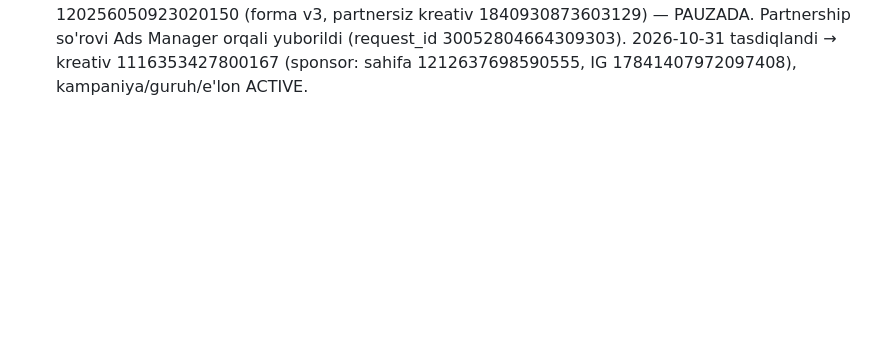
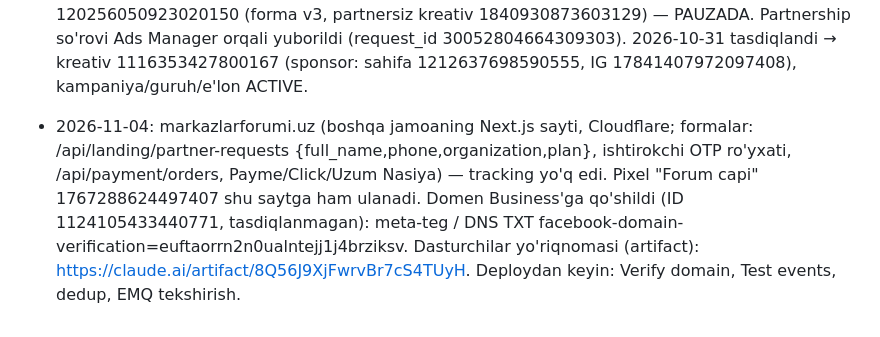
Before and after one commit to nematulla17/oquvmarkazlarforumi, a Markdown page: CLAUDE.md, the part around the change. Rendered like a GitHub page; blank space fills up the shorter version.

Commit message:
markazlarforumi.uz tracking rejasi (eslatma)
Co-Authored-By: Claude Opus 5.5 <noreply@anthropic.com>

```diff
--- a/CLAUDE.md
+++ b/CLAUDE.md
@@ -285,3 +285,8 @@ t.me/oquvmarkazlarforumi ga yo‘naltiriladi.
   e'lon 120256050923020150 (forma v3, partnersiz kreativ 1840930873603129) — PAUZADA. Partnership so'rovi
   Ads Manager orqali yuborildi (request_id 30052804664309303). 2026-10-31 tasdiqlandi → kreativ 1116353427800167
   (sponsor: sahifa 1212637698590555, IG 17841407972097408), kampaniya/guruh/e'lon ACTIVE.
+- 2026-11-04: markazlarforumi.uz (boshqa jamoaning Next.js sayti, Cloudflare; formalar: /api/landing/partner-requests
+  {full_name,phone,organization,plan}, ishtirokchi OTP ro'yxati, /api/payment/orders, Payme/Click/Uzum Nasiya) — tracking yo'q edi.
+  Pixel "Forum capi" 1767288624497407 shu saytga ham ulanadi. Domen Business'ga qo'shildi (ID 1124105433440771, tasdiqlanmagan):
+  meta-teg / DNS TXT facebook-domain-verification=euftaorrn2n0ualntejj1j4brziksv. Dasturchilar yo'riqnomasi (artifact):
+  https://claude.ai/artifact/8Q56J9XjFwrvBr7cS4TUyH. Deploydan keyin: Verify domain, Test events, dedup, EMQ tekshirish.
```
